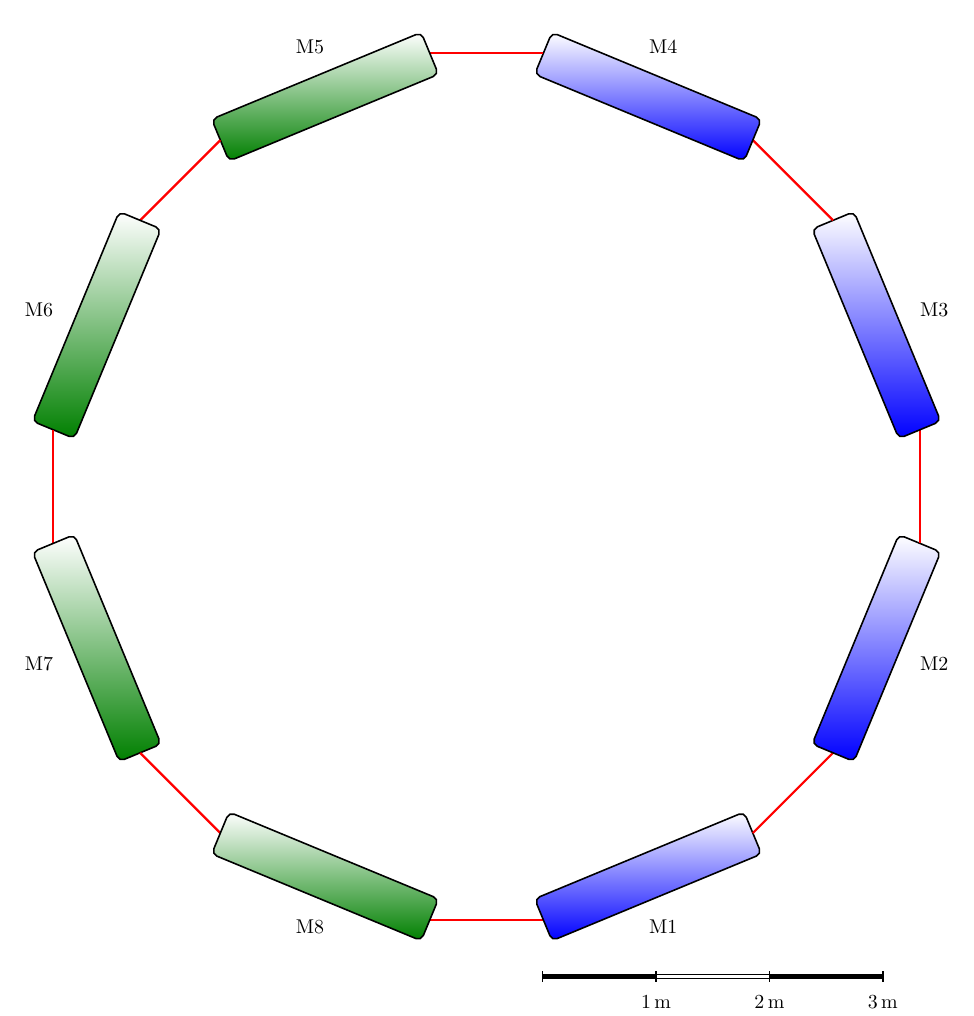
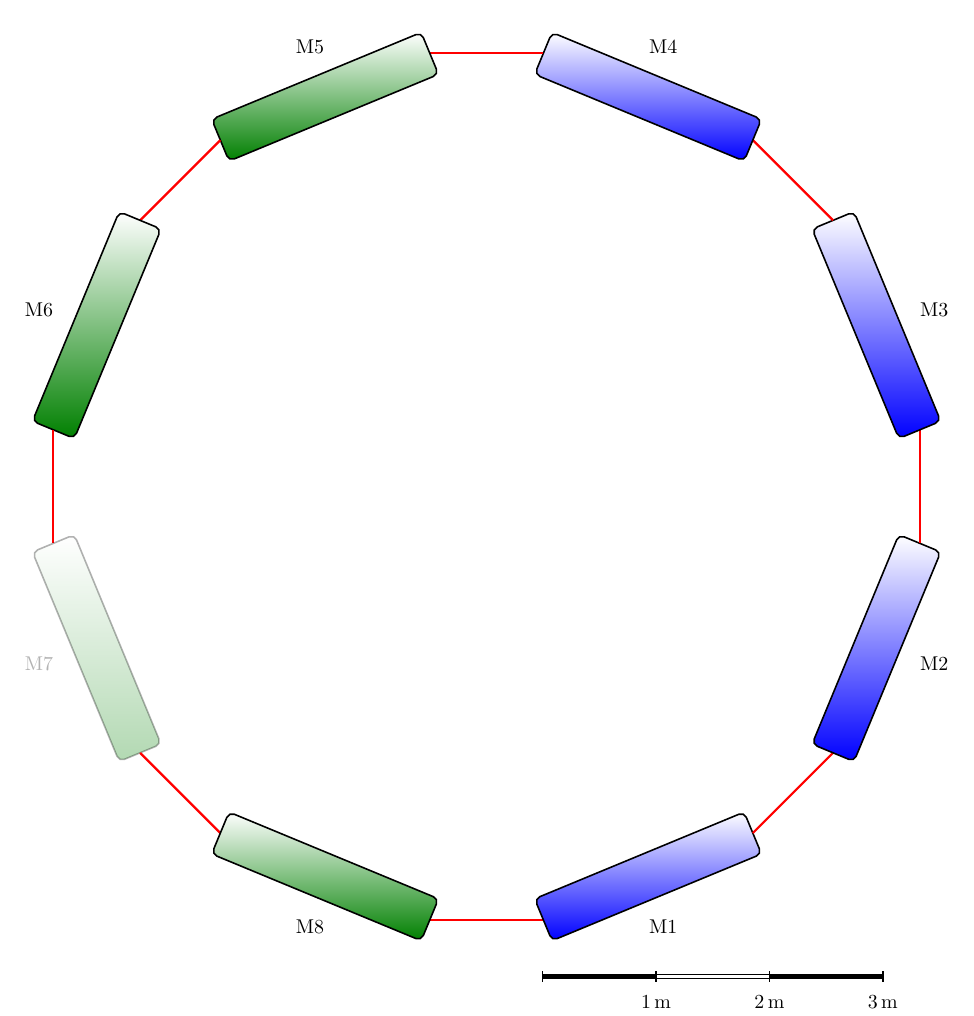
Before and after one commit to janfschmidt/tikz-palattice, a LaTeX figure (example2_circular.tex, which reads lattice.sty): the whole page. Compiled offline with pdfLaTeX.

Commit message:
fade environment

```diff
--- a/example2_circular.tex
+++ b/example2_circular.tex
@@ -24,7 +24,9 @@
   \drift{1}
   \dipole{M6}{2}{45}
   \drift{1}
-  \dipole{M7}{2}{45}
+  \begin{fade}{0.3} % fade out M7 with opacity 30%
+    \dipole{M7}{2}{45}
+  \end{fade}
   \drift{1}
   \dipole{M8}{2}{45}
 
--- a/lattice.sty
+++ b/lattice.sty
@@ -59,6 +59,12 @@
 \newcommand{\setelementcolor}[2]{\tikzset{#1/.append style={bottom color=#2}}}
 \newcommand{\setdriftcolor}[1]{\tikzset{drift/.append style={fill=#1}}}
 \newcommand{\setmarkercolor}[1]{\tikzset{marker/.append style={#1}}}
+
+\newenvironment{fade}[1]{%
+\tikzset{lattice/.append style={opacity=#1}}
+}{%
+\tikzset{lattice/.append style={opacity=1.0}}
+}
 
 
 %---label settings---
@@ -288,14 +294,20 @@
 
 
 % ----- styles -----
+%all (for global settings, including drift & labels)
+\tikzset{lattice/.style={
+opacity=1,
+}}
+
 %element (for all, except drift)
 \tikzset{element/.style={
+lattice,
 rectangle,rounded corners=\corners,
 line width=0.8pt*10*\scal, draw=black,
 top color=white, bottom color=blue,
 anchor=west,
 scale=\scal,
-rotate=\angle
+rotate=\angle,
 }}
 
 %dipole
@@ -365,6 +377,7 @@ rotate=\labelrot,
 
 %drift
 \tikzset{drift/.style={
+lattice,
 scale=0.1*\scal,
 rectangle,
 fill=black,
@@ -374,6 +387,7 @@ rotate=\angle}}
 
 %text label
 \tikzset{label/.style={
+lattice,
 text=black,
 font=\labelfont,
 rotate=\labelrot,
@@ -382,12 +396,14 @@ anchor=\labelanchor
 
 %marker (line)
 \tikzset{marker/.style={
+lattice,
 red, densely dashed,
 rotate=\labelrot,
 }}
 
 %rule
 \tikzset{rule/.style={
+lattice,
 scale=0.1*\scal,
 rectangle, draw=black,
 fill=black,
@@ -397,6 +413,7 @@ minimum height=6cm/(10*\scal)
 
 %start
 \tikzset{start/.style={%
+lattice,
 draw=none,
 anchor=center,
 scale=0.1}}
```
Also changed, not shown: texlattice_manual.pdf, 1 other file.
